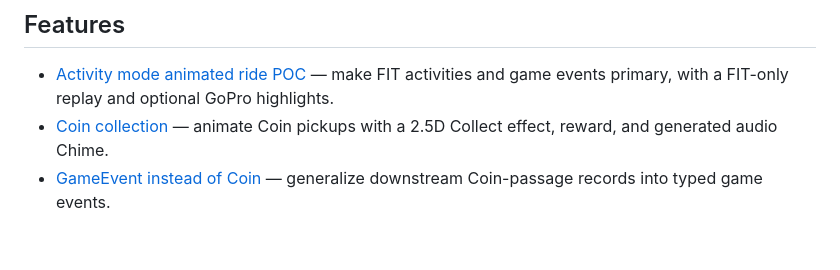
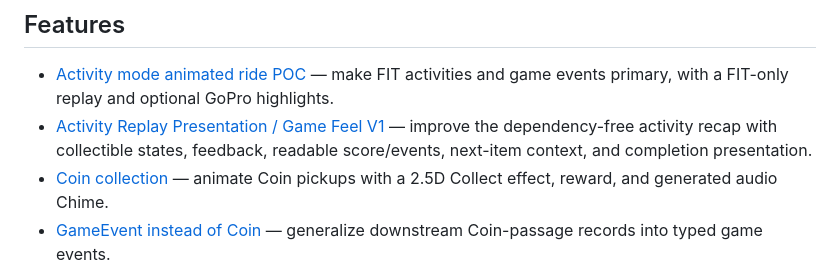
Before and after one commit to tomislaveric/locus, a Markdown page: README.md, the part around the change. GitHub-like rendering; blank space fills up the shorter version.

```diff
--- a/README.md
+++ b/README.md
@@ -7,6 +7,9 @@ Single-container POC for turning a FIT ride into collectible game events and an
 - [Activity mode animated ride POC](features/activity-mode-animated-ride-poc/README.md)
   — make FIT activities and game events primary, with a FIT-only replay and
   optional GoPro highlights.
+- [Activity Replay Presentation / Game Feel V1](features/activity-replay-presentation-game-feel-v1/README.md)
+  — improve the dependency-free activity recap with collectible states, feedback,
+  readable score/events, next-item context, and completion presentation.
 - [Coin collection](features/coin-collection/README.md) — animate Coin pickups
   with a 2.5D Collect effect, reward, and generated audio Chime.
 - [GameEvent instead of Coin](features/gameevent-instead-of-coin/README.md) —
```
